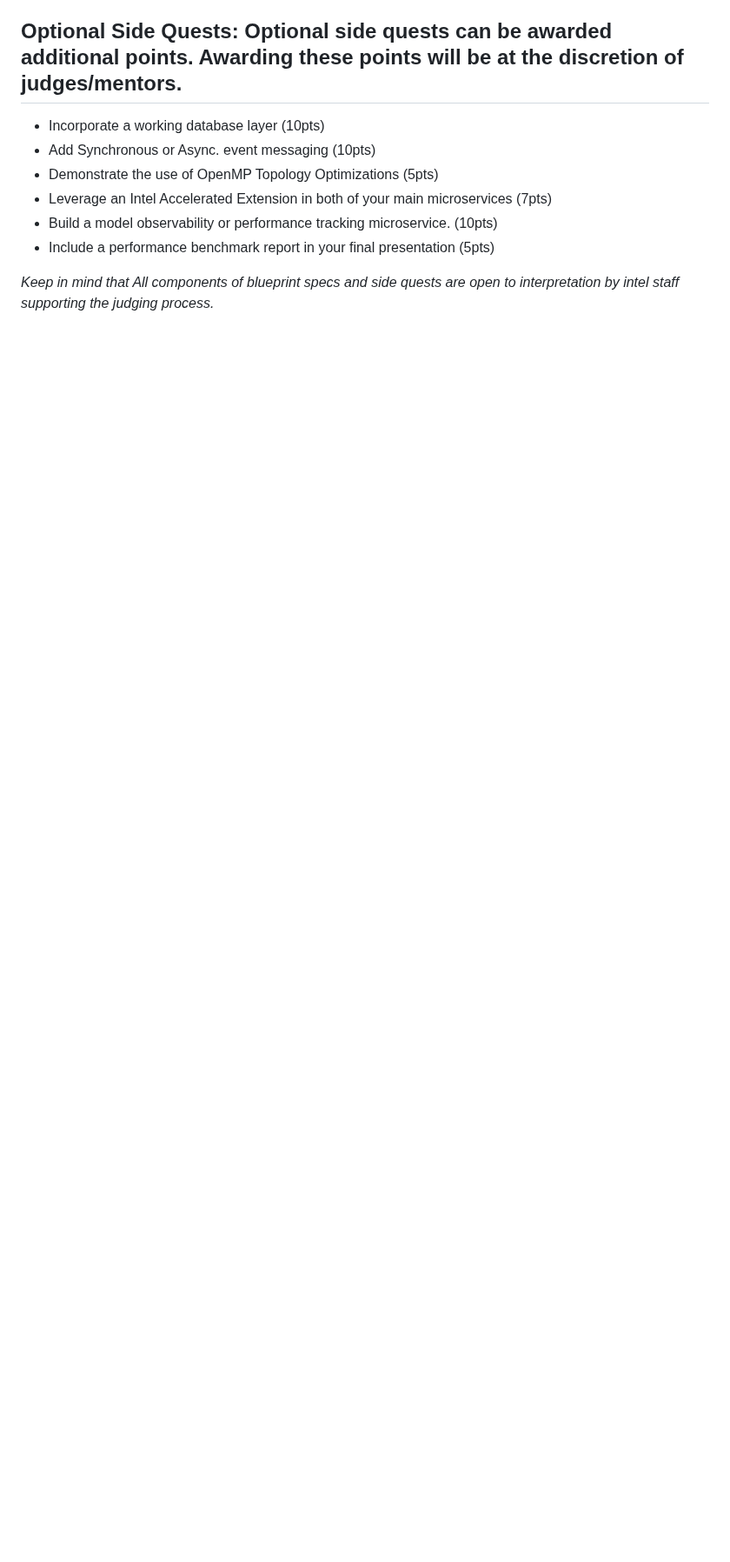
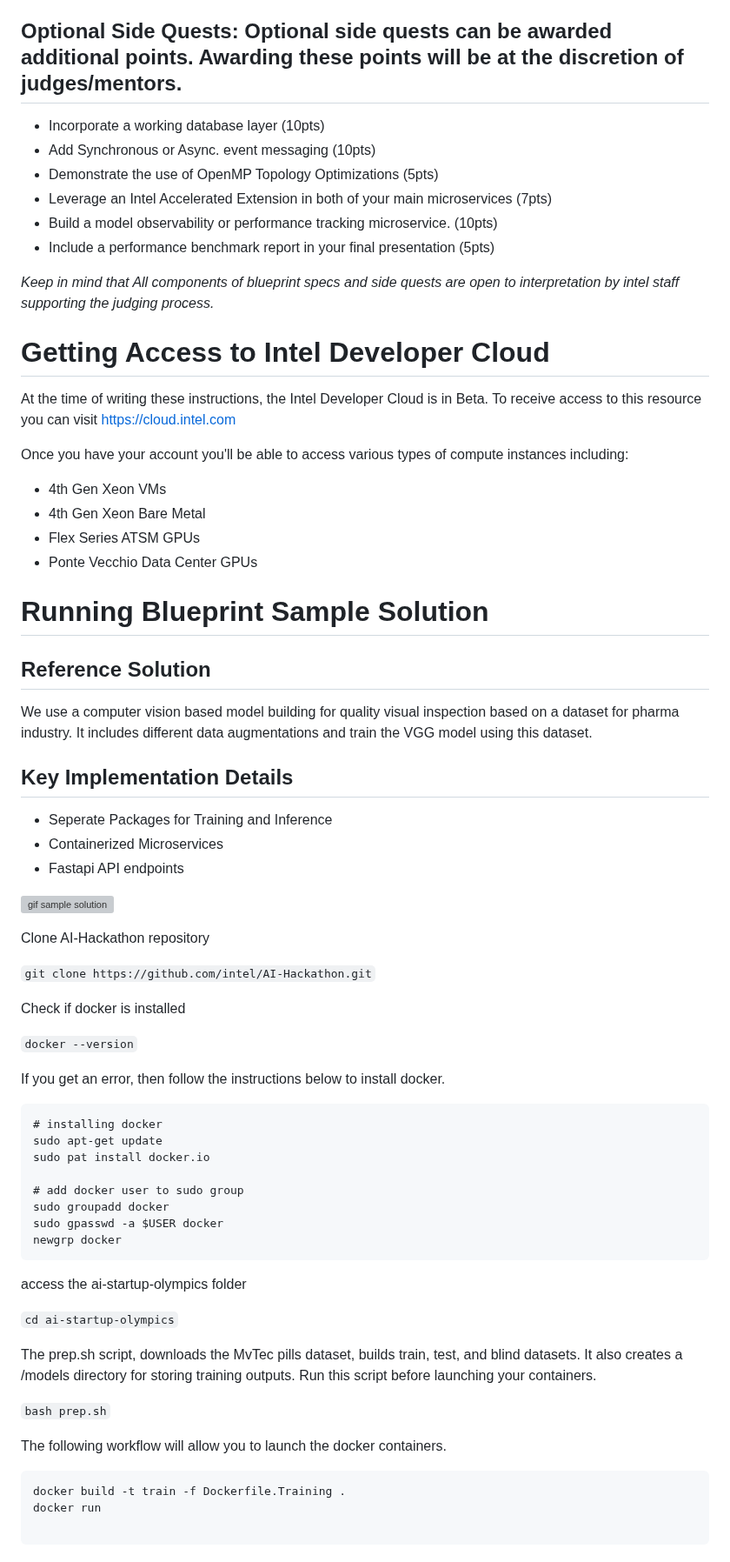
Before and after one commit to intel/ai-innovation-bridge, a Markdown page: ai-startup-olympics/README.md, the part around the change. Shown at 87% size. Drawn GitHub-style; blank space fills up the shorter version; grey boxes are pictures that could not be loaded.

````diff
--- a/ai-startup-olympics/README.md
+++ b/ai-startup-olympics/README.md
@@ -35,3 +35,61 @@ Build an ML application based on the provided microservice architecture pattern.
 - Include a performance benchmark report in your final presentation (5pts)
 
 *Keep in mind that All components of blueprint specs and side quests are open to interpretation by intel staff supporting the judging process.*
+
+# Getting Access to Intel Developer Cloud
+At the time of writing these instructions, the Intel Developer Cloud is in Beta. To receive access to this resource you can visit https://cloud.intel.com
+
+Once you have your account you'll be able to access various types of compute instances including:
+- 4th Gen Xeon VMs
+- 4th Gen Xeon Bare Metal
+- Flex Series ATSM GPUs
+- Ponte Vecchio Data Center GPUs
+
+# Running Blueprint Sample Solution
+
+## Reference Solution
+We use a computer vision based model building for quality visual inspection based on a dataset for pharma industry. It includes different data augmentations and train the VGG model using this dataset.
+
+## Key Implementation Details
+- Seperate Packages for Training and Inference
+- Containerized Microservices
+- Fastapi API endpoints
+
+![gif sample solution](assets/Sample_Animation.gif)
+
+Clone AI-Hackathon repository
+
+`git clone https://github.com/intel/AI-Hackathon.git`
+
+Check if docker is installed
+
+`docker --version`
+
+If you get an error, then follow the instructions below to install docker.
+
+```
+# installing docker
+sudo apt-get update
+sudo pat install docker.io
+
+# add docker user to sudo group
+sudo groupadd docker
+sudo gpasswd -a $USER docker
+newgrp docker
+```
+
+access the ai-startup-olympics folder
+
+`cd ai-startup-olympics`
+
+The prep.sh script, downloads the MvTec pills dataset, builds train, test, and blind datasets. It also creates a /models directory for storing training outputs. Run this script before launching your containers.
+
+`bash prep.sh`
+
+The following workflow will allow you to launch the docker containers.
+
+```
+docker build -t train -f Dockerfile.Training .
+docker run
+
+```
````
